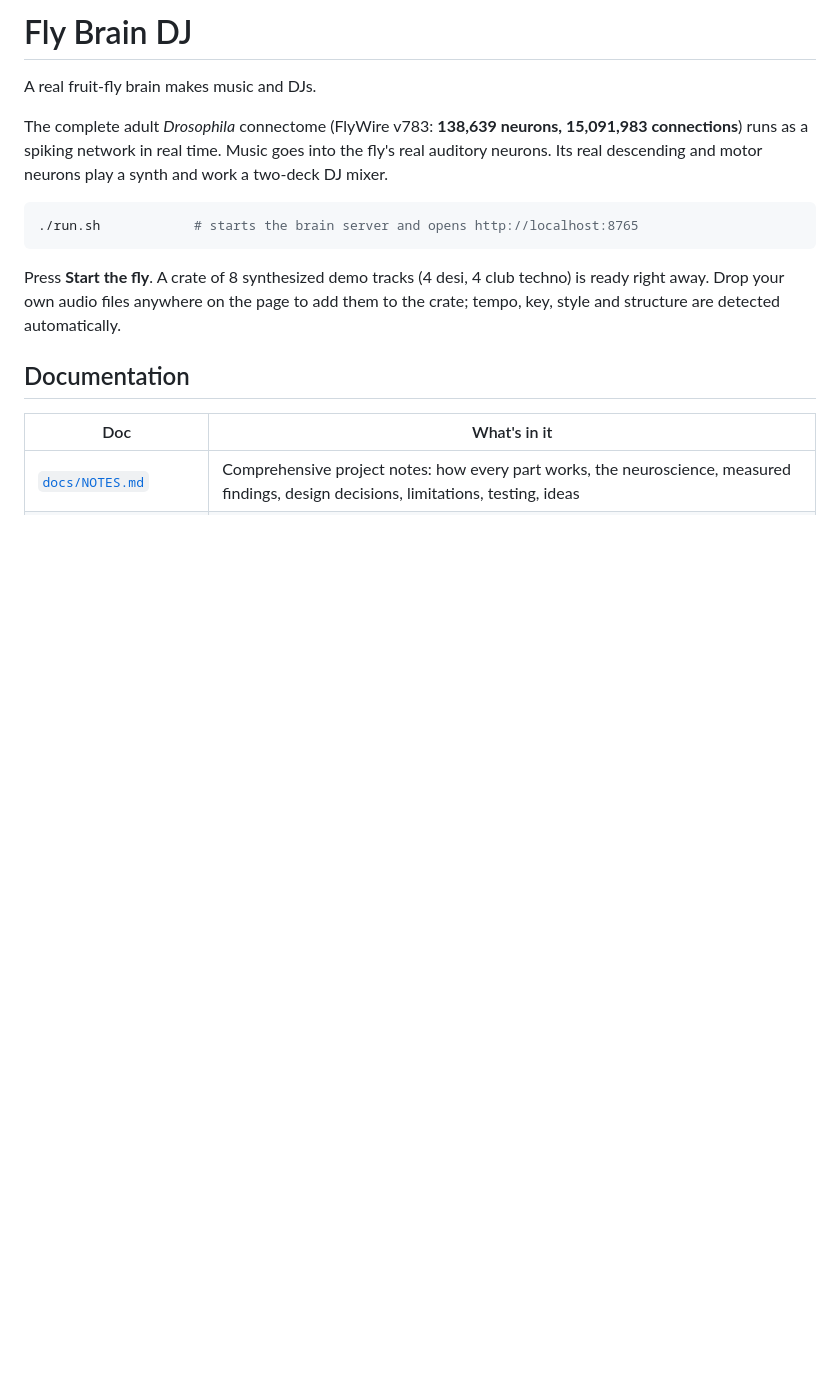
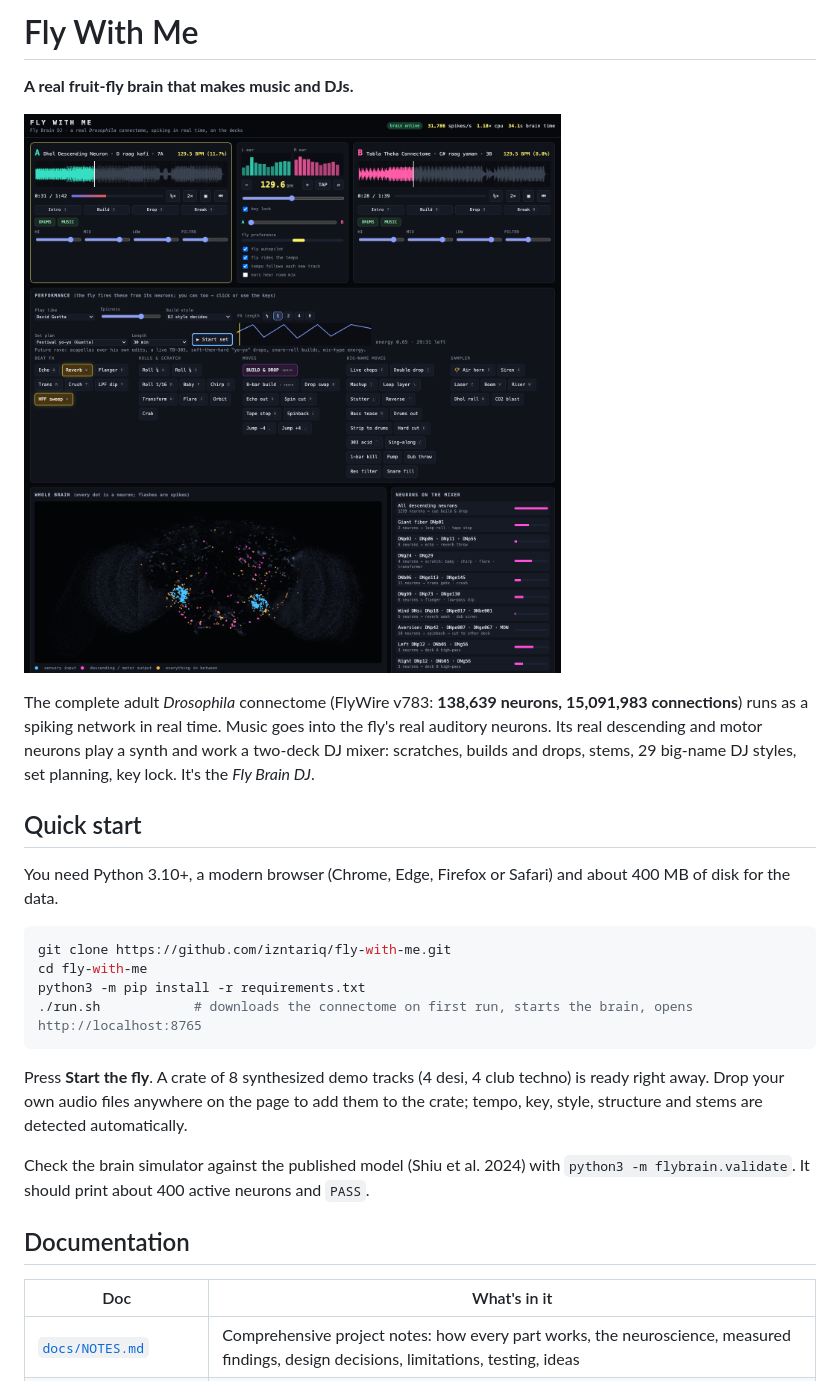
Before and after one commit to izntariq/fly-with-me, a Markdown page: README.md, the part around one of its changes. GitHub-like rendering; pictures changed too: docs/screenshot.png (added); blank space fills up the shorter version.

````diff
--- a/README.md
+++ b/README.md
@@ -1,18 +1,31 @@
-# Fly Brain DJ
+# Fly With Me
 
-A real fruit-fly brain makes music and DJs.
+**A real fruit-fly brain that makes music and DJs.**
+
+![Fly With Me: two decks, the whole fly brain spiking, the neurons on the mixer](docs/screenshot.png)
 
 The complete adult *Drosophila* connectome (FlyWire v783: **138,639 neurons, 15,091,983 connections**) runs as a
 spiking network in real time. Music goes into the fly's real auditory neurons. Its real descending and motor neurons
-play a synth and work a two-deck DJ mixer.
+play a synth and work a two-deck DJ mixer: scratches, builds and drops, stems, 29 big-name DJ styles, set planning,
+key lock. It's the *Fly Brain DJ*.
+
+## Quick start
+
+You need Python 3.10+, a modern browser (Chrome, Edge, Firefox or Safari) and about 400 MB of disk for the data.
 
 ```bash
-./run.sh            # starts the brain server and opens http://localhost:8765
+git clone https://github.com/izntariq/fly-with-me.git
+cd fly-with-me
+python3 -m pip install -r requirements.txt
+./run.sh            # downloads the connectome on first run, starts the brain, opens http://localhost:8765
 ```
 
-Press **Start the fly**. A crate of 8 synthesized demo tracks (4 desi, 4 club techno) is ready right away. Drop
-your own audio files anywhere on the page to add them to the crate; tempo, key, style and structure are detected
+Press **Start the fly**. A crate of 8 synthesized demo tracks (4 desi, 4 club techno) is ready right away. Drop your
+own audio files anywhere on the page to add them to the crate; tempo, key, style, structure and stems are detected
 automatically.
+
+Check the brain simulator against the published model (Shiu et al. 2024) with `python3 -m flybrain.validate`.
+It should print about 400 active neurons and `PASS`.
 
 ## Documentation
 
````
Also changed, not shown: other parts of README.md (+16 -4 lines), CONTRIBUTING.md (added, +36 -0 lines), docs/CHANGELOG.md (+8 -0 lines), docs/NOTES.md (+1 -1 lines), 10 other files.
